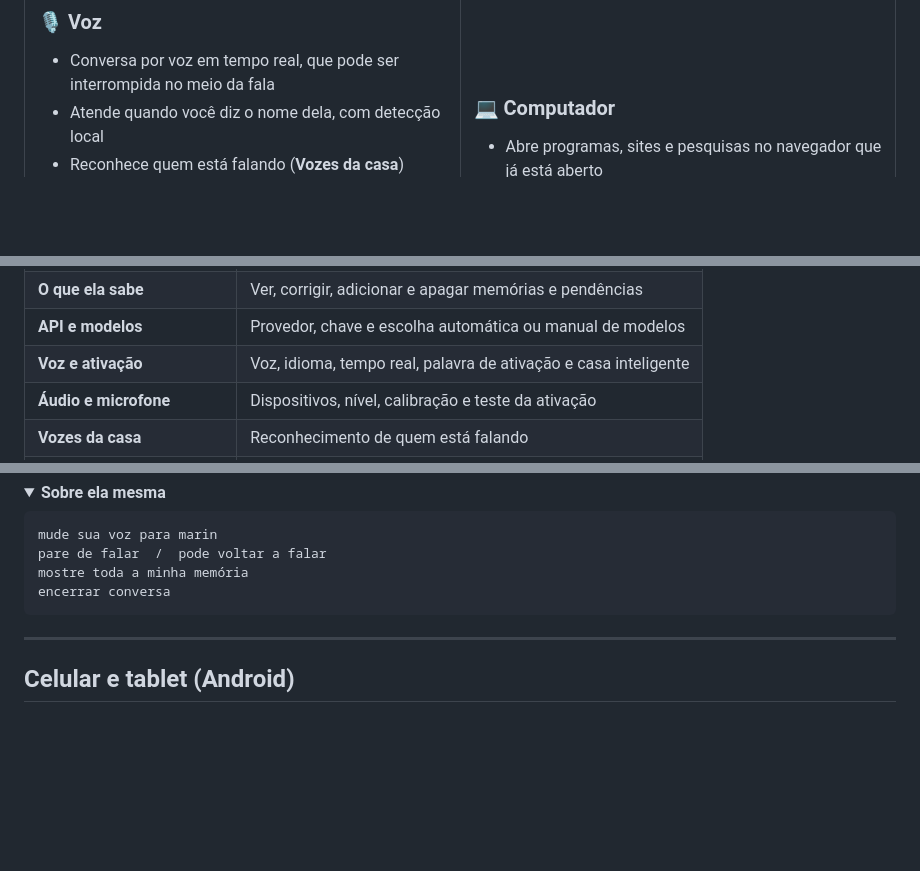
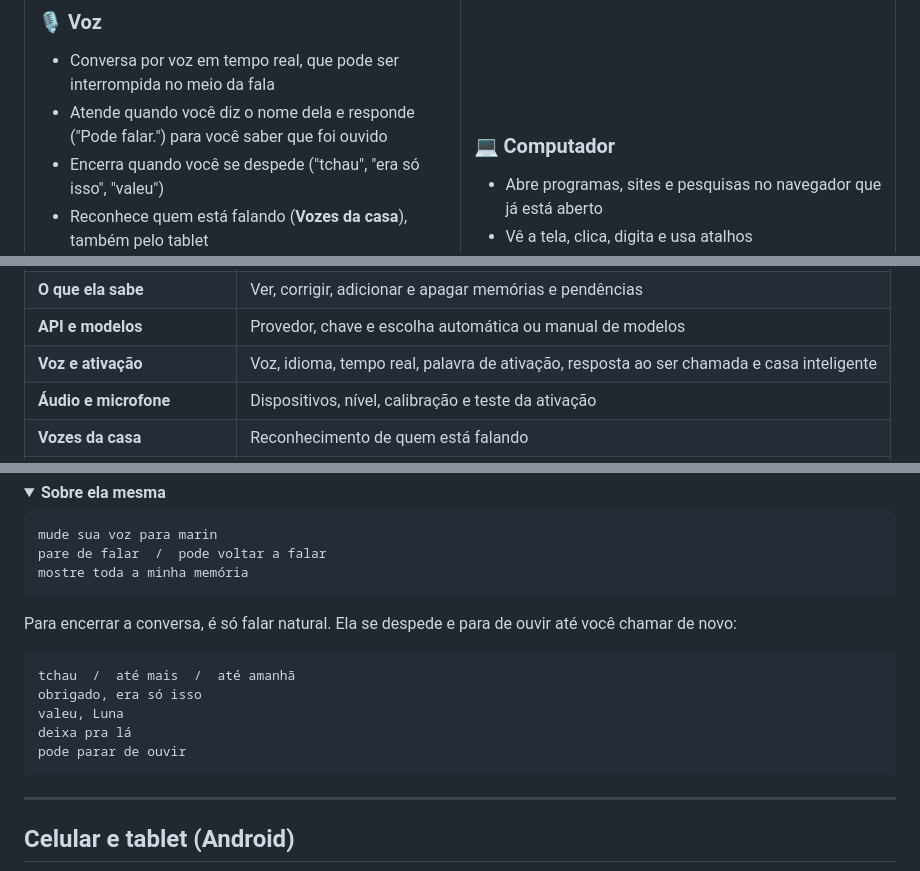
Before and after one commit to CaioLFreitas98/ai-assistant-releases, a Markdown page: README.md, 3 parts joined by grey strips. Rendered like a GitHub page; folded sections open; blank space fills up the shorter version.

Commit message:
docs: cronograma de todas as versoes e novidades da 1.0.3 no README
Co-Authored-By: Claude Opus 5.5 <noreply@anthropic.com>

````diff
--- a/README.md
+++ b/README.md
@@ -43,8 +45,9 @@ Na página da [última versão](https://github.com/CaioLFreitas98/ai-assistant-r
 
 ### 🎙️ Voz
 - Conversa por voz em tempo real, que pode ser interrompida no meio da fala
-- Atende quando você diz o nome dela, com detecção local
-- Reconhece quem está falando (**Vozes da casa**)
+- Atende quando você diz o nome dela e responde ("Pode falar.") para você saber que foi ouvido
+- Encerra quando você se despede ("tchau", "era só isso", "valeu")
+- Reconhece quem está falando (**Vozes da casa**), também pelo tablet
 - Fala com Piper (offline), OpenAI, Gemini ou ElevenLabs
 - Português do Brasil e de Portugal, inglês, espanhol, francês, alemão e italiano
 
@@ -188,7 +191,7 @@ No **⋯ Mais opções**:
 | **Editar personalidade** | Define tom, estilo e preferências dela |
 | **O que ela sabe** | Ver, corrigir, adicionar e apagar memórias e pendências |
 | **API e modelos** | Provedor, chave e escolha automática ou manual de modelos |
-| **Voz e ativação** | Voz, idioma, tempo real, palavra de ativação e casa inteligente |
+| **Voz e ativação** | Voz, idioma, tempo real, palavra de ativação, resposta ao ser chamada e casa inteligente |
 | **Áudio e microfone** | Dispositivos, nível, calibração e teste da ativação |
 | **Vozes da casa** | Reconhecimento de quem está falando |
 | **WhatsApp** | Modo de conexão do WhatsApp |
@@ -280,7 +283,17 @@ crie duas engrenagens com um eixo
 mude sua voz para marin
 pare de falar  /  pode voltar a falar
 mostre toda a minha memória
-encerrar conversa
+```
+
+Para encerrar a conversa, é só falar natural. Ela se despede e para de ouvir
+até você chamar de novo:
+
+```text
+tchau  /  até mais  /  até amanhã
+obrigado, era só isso
+valeu, Luna
+deixa pra lá
+pode parar de ouvir
 ```
 </details>
 
````
Also changed, not shown: other parts of README.md (+3 -1 lines), HISTORICO.md (added, +119 -0 lines).
